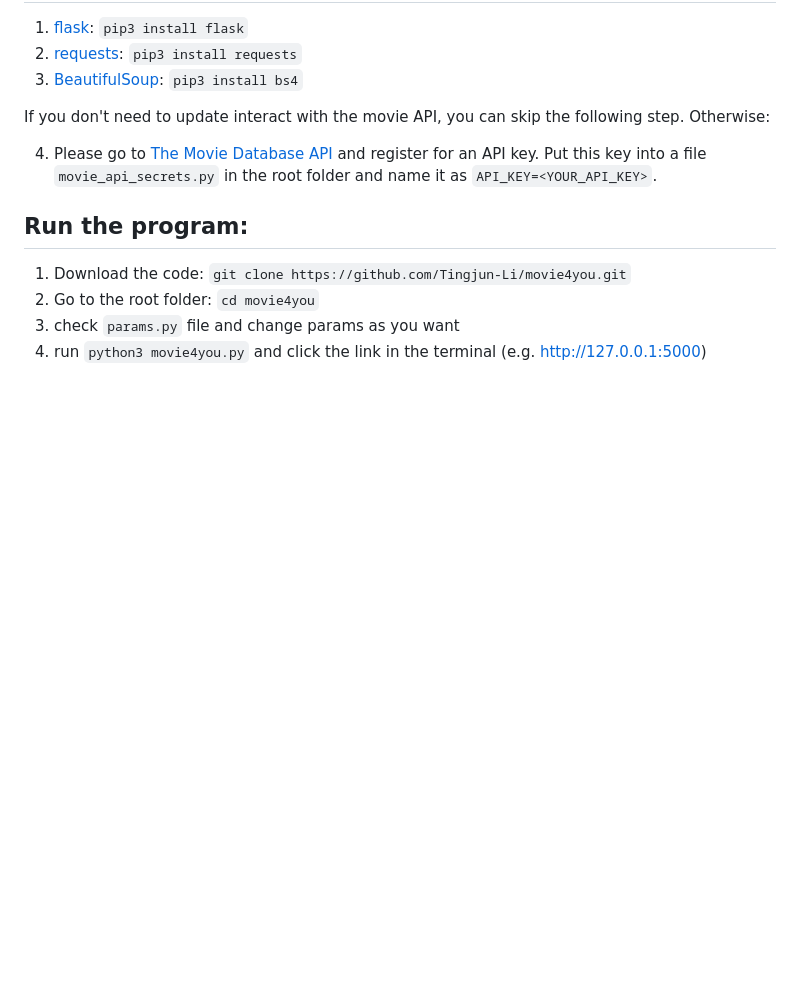
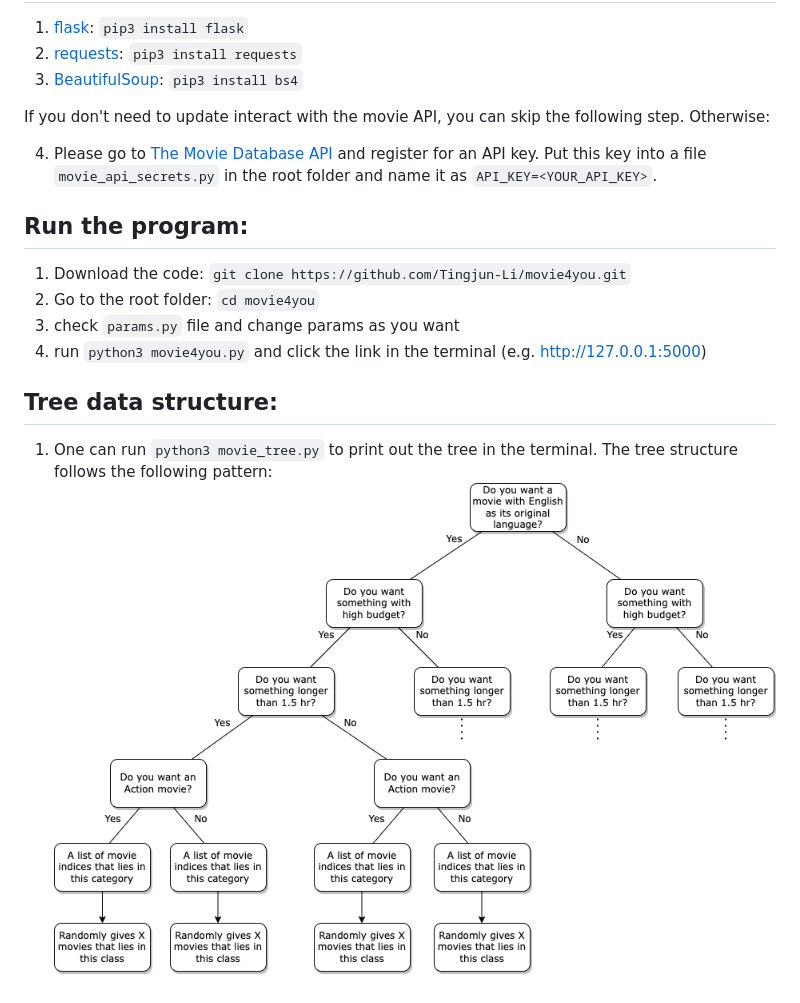
Before and after one commit to Tingjun-Li/movie4you, a Markdown page: README.md, the part around the change. Rendered like a GitHub page; pictures changed too: images/507ProjTree.png (added); blank space fills up the shorter version.

```diff
--- a/README.md
+++ b/README.md
@@ -14,3 +14,7 @@ If you don't need to update interact with the movie API, you can skip the follow
 2. Go to the root folder: `cd movie4you`
 3. check `params.py` file and change params as you want
 4. run `python3 movie4you.py` and click the link in the terminal (e.g. http://127.0.0.1:5000)
+
+## Tree data structure:
+1. One can run `python3 movie_tree.py` to print out the tree in the terminal. The tree structure follows the following pattern:
+![Tree structure that stores my data](./images/507ProjTree.png)
```
Also changed, not shown: 2 other files.
